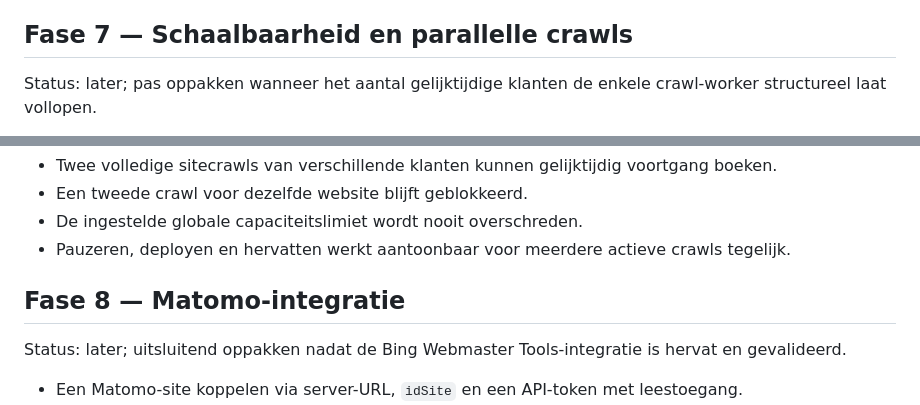
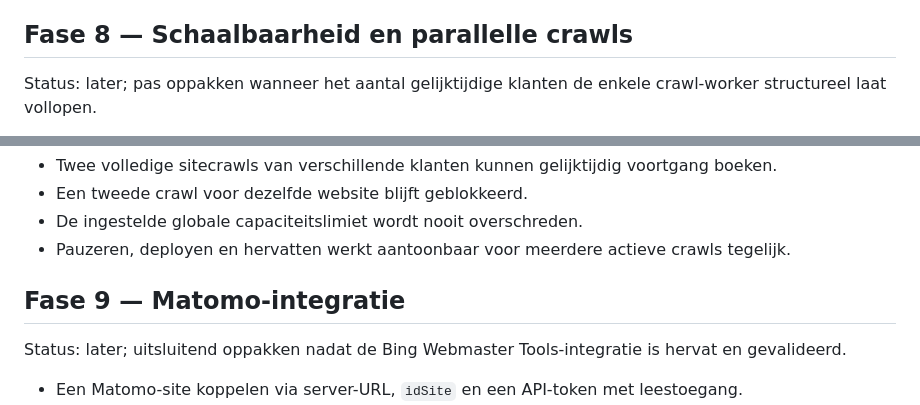
Before and after one commit to maurits-olylo/seotool, a Markdown page: docs/roadmap.md, 2 parts joined by grey strips. GitHub-like rendering.

```diff
--- a/docs/roadmap.md
+++ b/docs/roadmap.md
@@ -199,7 +247,7 @@ Status: gepland.
 - Logging, operationele status en documentatie afronden.
 - Reproduceerbare NAS-installatie en alle relevante MVP-acceptatiecriteria controleren.
 
-## Fase 7 — Schaalbaarheid en parallelle crawls
+## Fase 8 — Schaalbaarheid en parallelle crawls
 
 Status: later; pas oppakken wanneer het aantal gelijktijdige klanten de enkele crawl-worker
 structureel laat vollopen.
@@ -219,7 +267,7 @@ Acceptatie:
 - De ingestelde globale capaciteitslimiet wordt nooit overschreden.
 - Pauzeren, deployen en hervatten werkt aantoonbaar voor meerdere actieve crawls tegelijk.
 
-## Fase 8 — Matomo-integratie
+## Fase 9 — Matomo-integratie
 
 Status: later; uitsluitend oppakken nadat de Bing Webmaster Tools-integratie is hervat en
 gevalideerd.
```
Also changed, not shown: other parts of docs/roadmap.md (+50 -2 lines), docs/decisions.md (+16 -0 lines).
